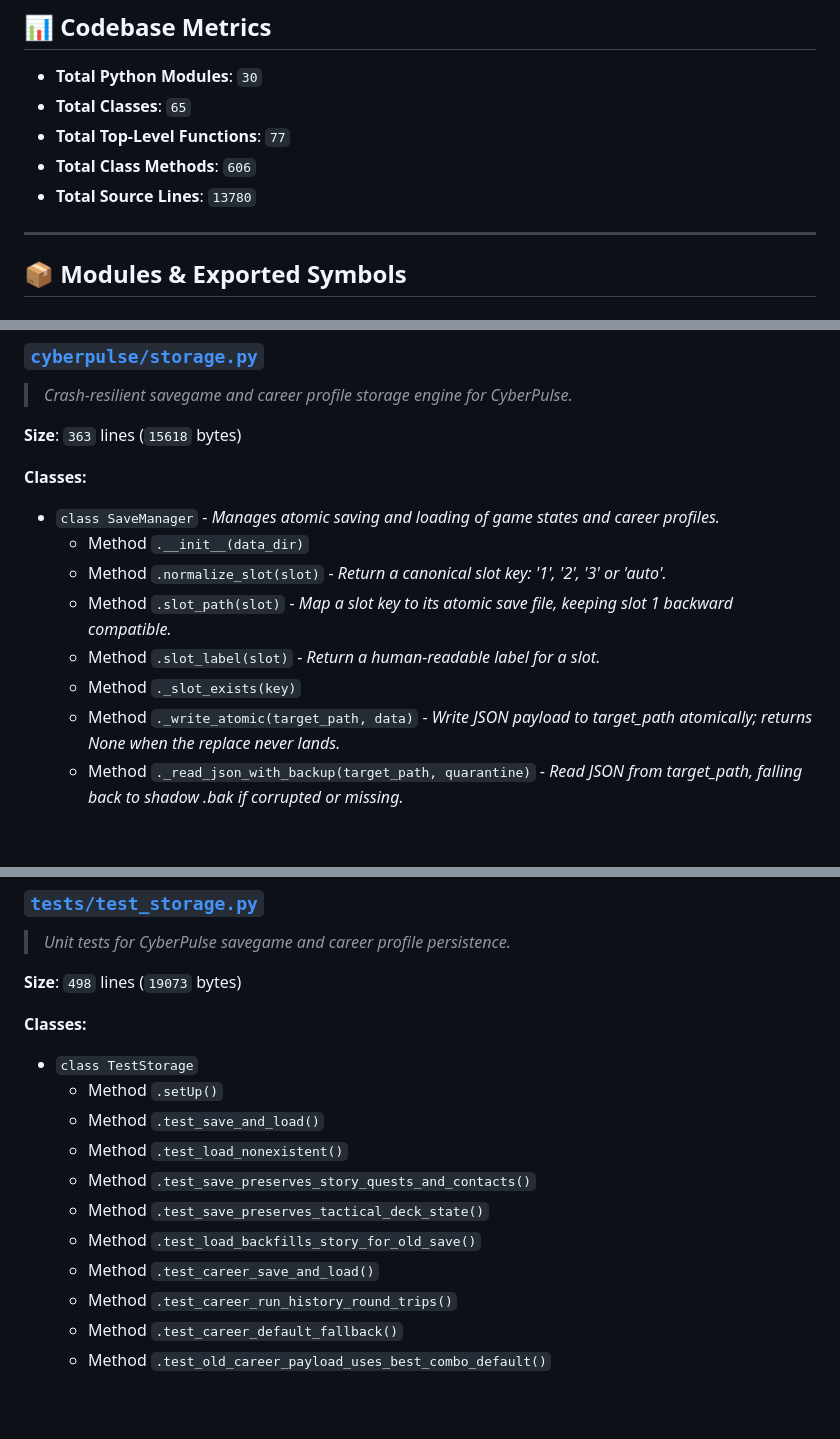
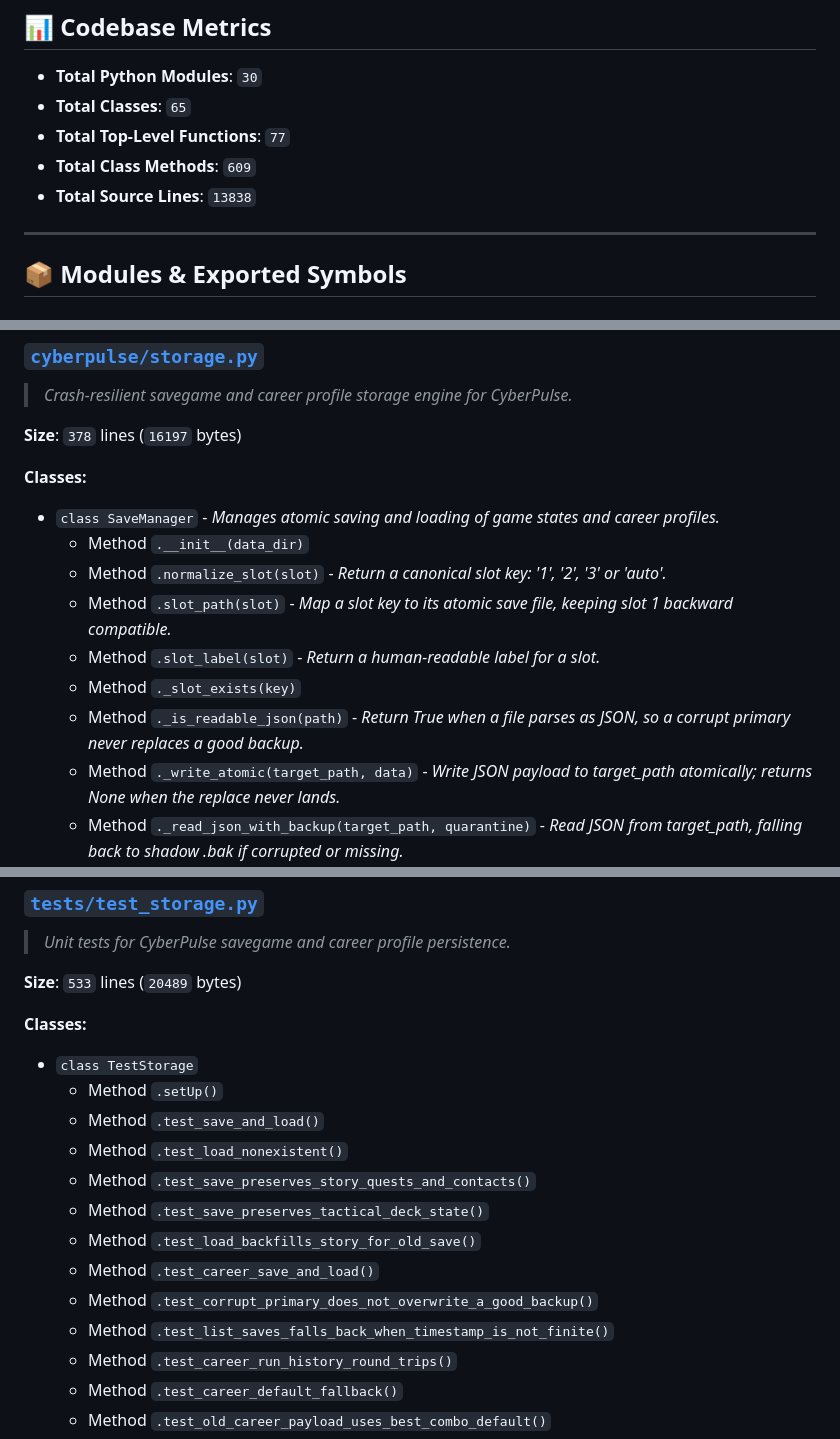
Before and after one commit to Aegean-E/cyberpulse, a Markdown page: .aikit/codebase_map.md, 3 parts joined by grey strips. Rendered like a GitHub page; blank space fills up the shorter version.

Commit message:
chore(knowledge): refresh the codebase map

```diff
--- a/.aikit/codebase_map.md
+++ b/.aikit/codebase_map.md
@@ -9,8 +9,8 @@
 - **Total Python Modules**: `30`
 - **Total Classes**: `65`
 - **Total Top-Level Functions**: `77`
-- **Total Class Methods**: `606`
-- **Total Source Lines**: `13780`
+- **Total Class Methods**: `609`
+- **Total Source Lines**: `13838`
 
 ---
 
@@ -382,7 +382,7 @@
 ### [`cyberpulse/storage.py`](cyberpulse/storage.py)
 > *Crash-resilient savegame and career profile storage engine for CyberPulse.*
 
-**Size**: `363` lines (`15618` bytes)
+**Size**: `378` lines (`16197` bytes)
 
 **Classes:**
 - `class SaveManager` - *Manages atomic saving and loading of game states and career profiles.*
@@ -391,6 +391,7 @@
   - Method `.slot_path(slot)` - *Map a slot key to its atomic save file, keeping slot 1 backward compatible.*
   - Method `.slot_label(slot)` - *Return a human-readable label for a slot.*
   - Method `._slot_exists(key)`
+  - Method `._is_readable_json(path)` - *Return True when a file parses as JSON, so a corrupt primary never replaces a good backup.*
   - Method `._write_atomic(target_path, data)` - *Write JSON payload to target_path atomically; returns None when the replace never lands.*
   - Method `._read_json_with_backup(target_path, quarantine)` - *Read JSON from target_path, falling back to shadow .bak if corrupted or missing.*
   - Method `._read_slot_payload(key, quarantine)`
@@ -941,7 +942,7 @@
 ### [`tests/test_storage.py`](tests/test_storage.py)
 > *Unit tests for CyberPulse savegame and career profile persistence.*
 
-**Size**: `498` lines (`19073` bytes)
+**Size**: `533` lines (`20489` bytes)
 
 **Classes:**
 - `class TestStorage`
@@ -952,6 +953,8 @@
   - Method `.test_save_preserves_tactical_deck_state()`
   - Method `.test_load_backfills_story_for_old_save()`
   - Method `.test_career_save_and_load()`
+  - Method `.test_corrupt_primary_does_not_overwrite_a_good_backup()`
+  - Method `.test_list_saves_falls_back_when_timestamp_is_not_finite()`
   - Method `.test_career_run_history_round_trips()`
   - Method `.test_career_default_fallback()`
   - Method `.test_old_career_payload_uses_best_combo_default()`
```
Also changed, not shown: other parts of .aikit/codebase_map.md (+2 -2 lines).
